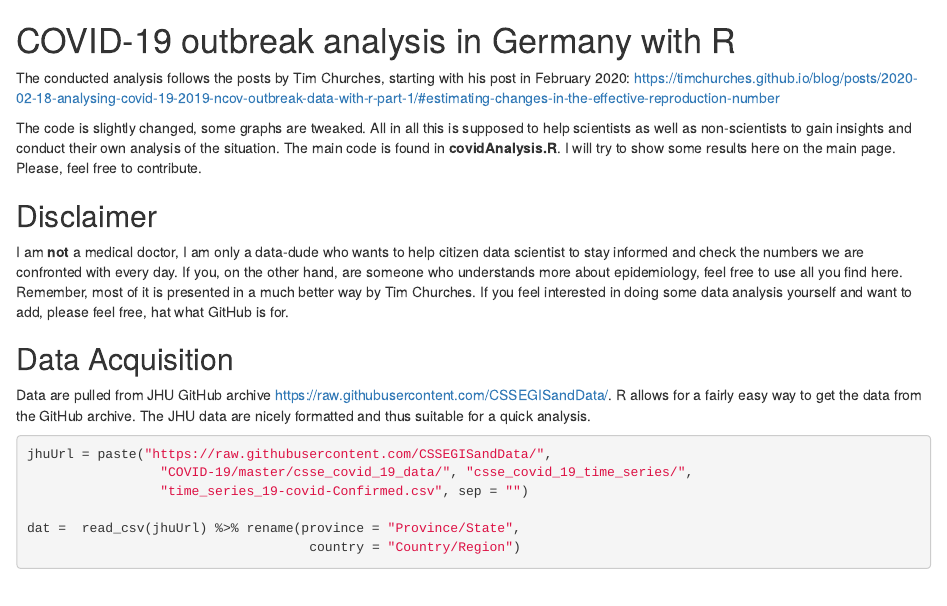
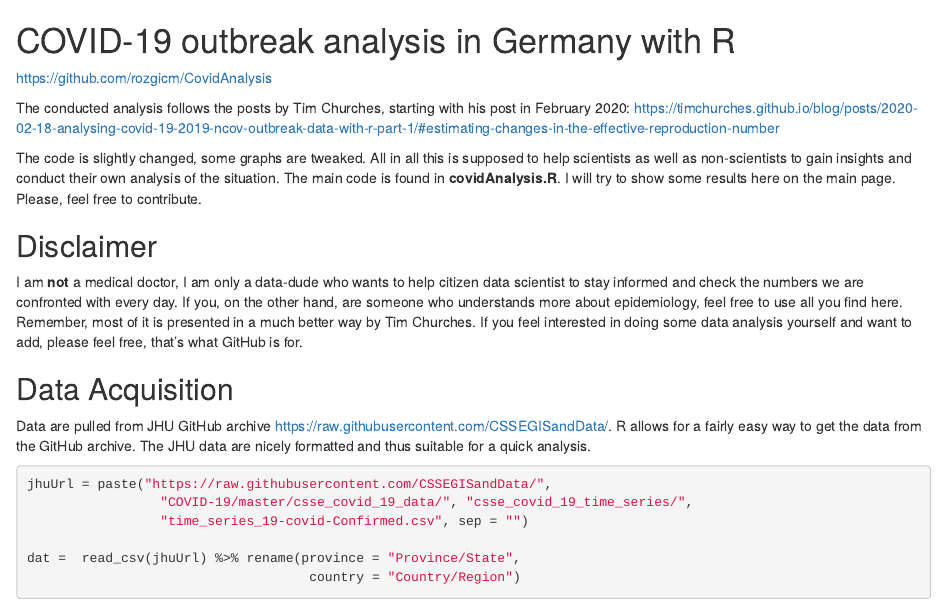
Before and after one commit to rozgicm/CovidAnalysisPage, an R Markdown document (index.rmd): the page in a window 1100 px wide, from its top. Rendered offline with R 4.5, knitr and Pandoc, with nearby package versions; some code elsewhere in the file could not run offline.

Commit message:
link
included link to github code

```diff
--- a/index.rmd
+++ b/index.rmd
@@ -51,7 +54,7 @@ The code is slightly changed, some graphs are tweaked. All in all this is suppos
 
 ## Disclaimer
 I am **not** a medical doctor, I am only a data-dude who wants to help citizen data scientist to stay informed and check the numbers we are confronted with every day.
-If you,  on the other hand, are someone who understands more about epidemiology, feel  free to use all you find here. Remember, most of it is presented in a much better way by Tim Churches. If you feel interested in doing some data analysis yourself and want to add, please feel free, hat what GitHub is for.
+If you,  on the other hand, are someone who understands more about epidemiology, feel  free to use all you find here. Remember, most of it is presented in a much better way by Tim Churches. If you feel interested in doing some data analysis yourself and want to add, please feel free, that's what GitHub is for.
 
 
 ## Data Acquisition
```
Also changed, not shown: index.rmd (3 more changed lines).
